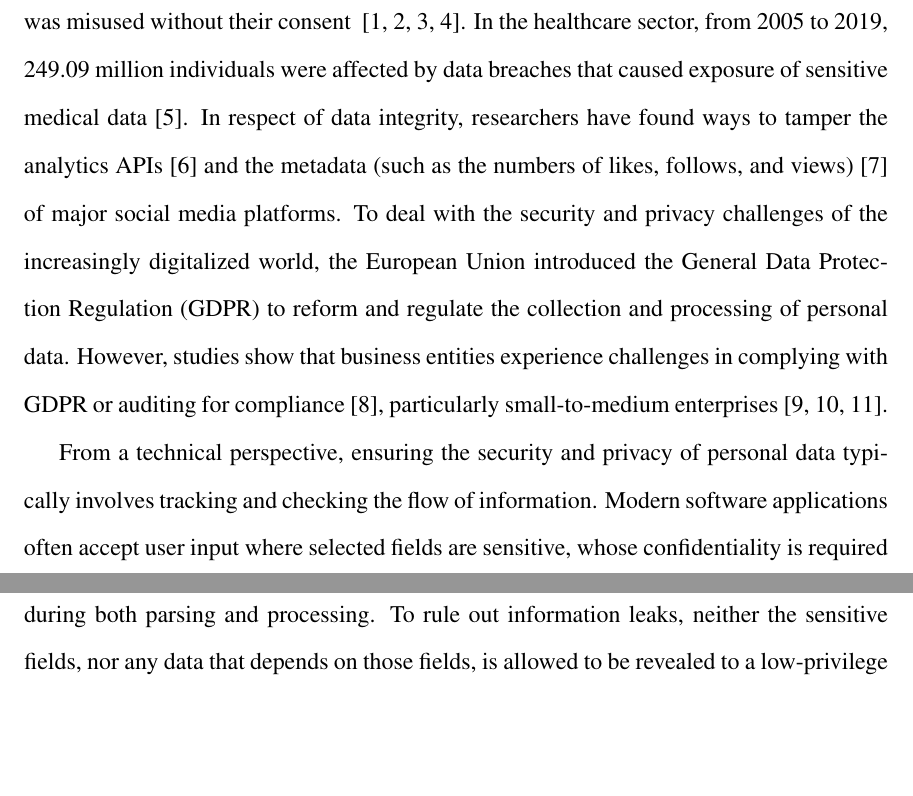
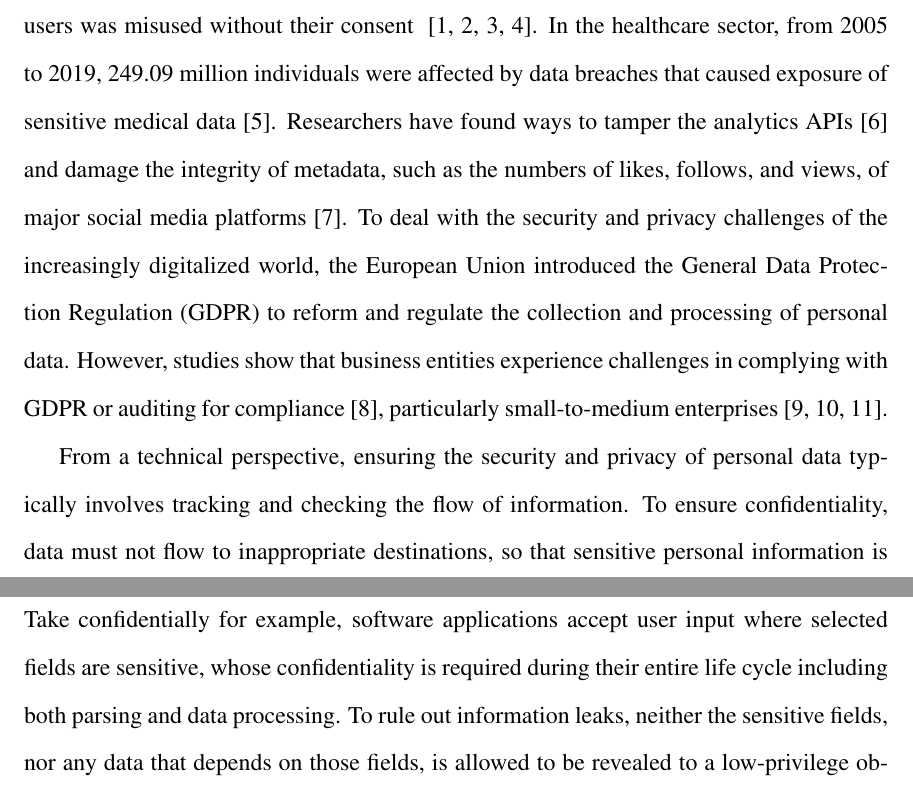
Before and after one commit to cty12/phd-thesis, a LaTeX thesis (thesis/thesis.tex, which reads thesis/chapter1.tex): two parts of pages 11 and 12 of 26, joined at a grey line, cut so that both start at the same text, the shorter picture padded with empty space. Compiled offline with pdfLaTeX.

Commit message:
editing chapter 1

```diff
--- a/thesis/chapter1.tex
+++ b/thesis/chapter1.tex
@@ -19,10 +19,11 @@ without their consent
 ~\parencite{cadwalladr2018facebook,kitchgaessner2017cambridge,gonzalez2019global,hinds2020wouldn}.
 In the healthcare sector, from 2005 to 2019, 249.09 million individuals
 were affected by data breaches that caused exposure of sensitive medical
-data~\parencite{seh2020healthcare}. In respect of data integrity, researchers
+data~\parencite{seh2020healthcare}. Researchers
 have found ways to tamper the analytics APIs~\parencite{pfeffer2018tampering} and
-the metadata (such as the numbers of likes, follows, and views)~\parencite{paquet2017can}
-of major social media platforms. To deal with the security and privacy
+damage the integrity of metadata, such as the numbers of likes, follows,
+and views, of major social media platforms~\parencite{paquet2017can}.
+To deal with the security and privacy
 challenges of the increasingly digitalized world, the European Union introduced
 the General Data Protection Regulation (GDPR) to reform and regulate
 the collection and processing of personal data. However, studies show
@@ -48,9 +49,6 @@ particularly small-to-medium enterprises~\parencite{sirur2018we,freitas2018gdpr,
 
 From a technical perspective, ensuring the security and privacy of
 personal data typically involves tracking and checking
-the flow of information.
-Modern software applications often accept user input where
-selected fields are sensitive, whose confidentiality is required
-during both parsing and processing. To rule out information leaks,
-neither the sensitive fields, nor any data that depends on those fields,
-is allowed to be revealed to a low-privilege observer.
+the flow of information. To ensure confidentiality, data must not
+flow to inappropriate destinations, so that sensitive personal information
+is not revealed; dually, to ensure integrity, data must not flow from
@@ -57,3 +58,8 @@ is allowed to be revealed to a low-privilege observer.
+to implement. Take confidentially for example, software applications accept
+user input where selected fields are sensitive, whose confidentiality is required
+during their entire life cycle including both parsing and data processing.
+To rule out information leaks, neither the sensitive fields, nor any data that depends on
+those fields, is allowed to be revealed to a low-privilege observer.
 Consider a web application that receives three fields from its user:
 \Circled{1} first name \Circled{2} last name \Circled{3}
 social security number, the grammar of which
```
Also changed, not shown: thesis/chapter1.tex (3 more changed lines).
